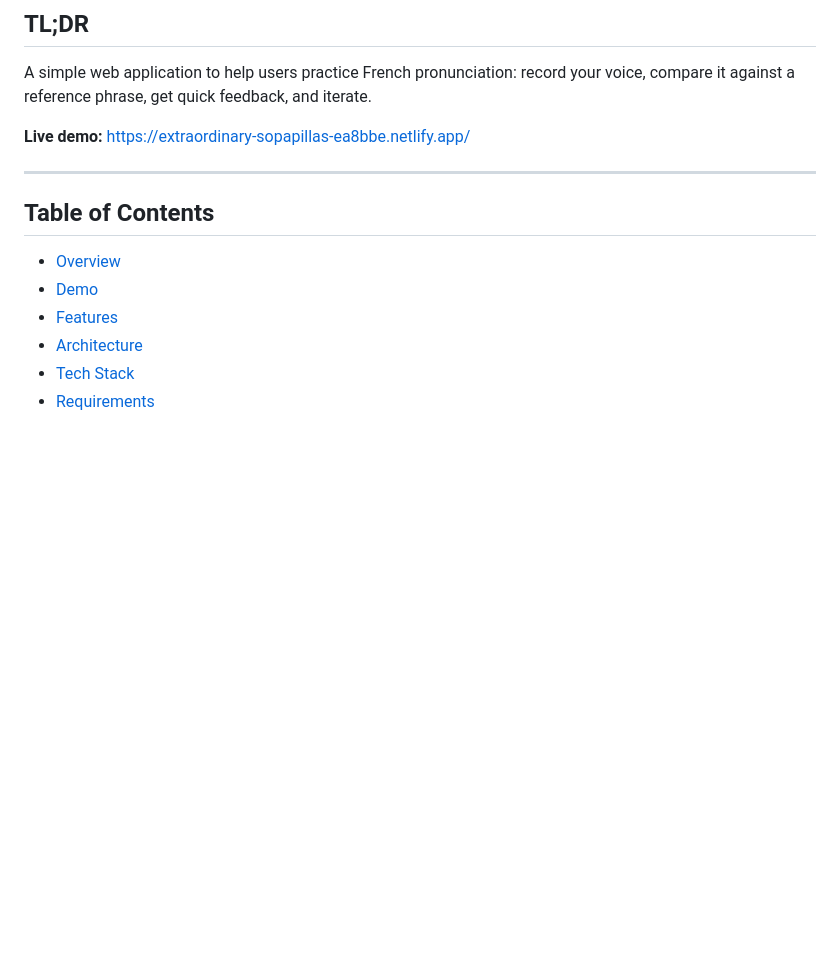
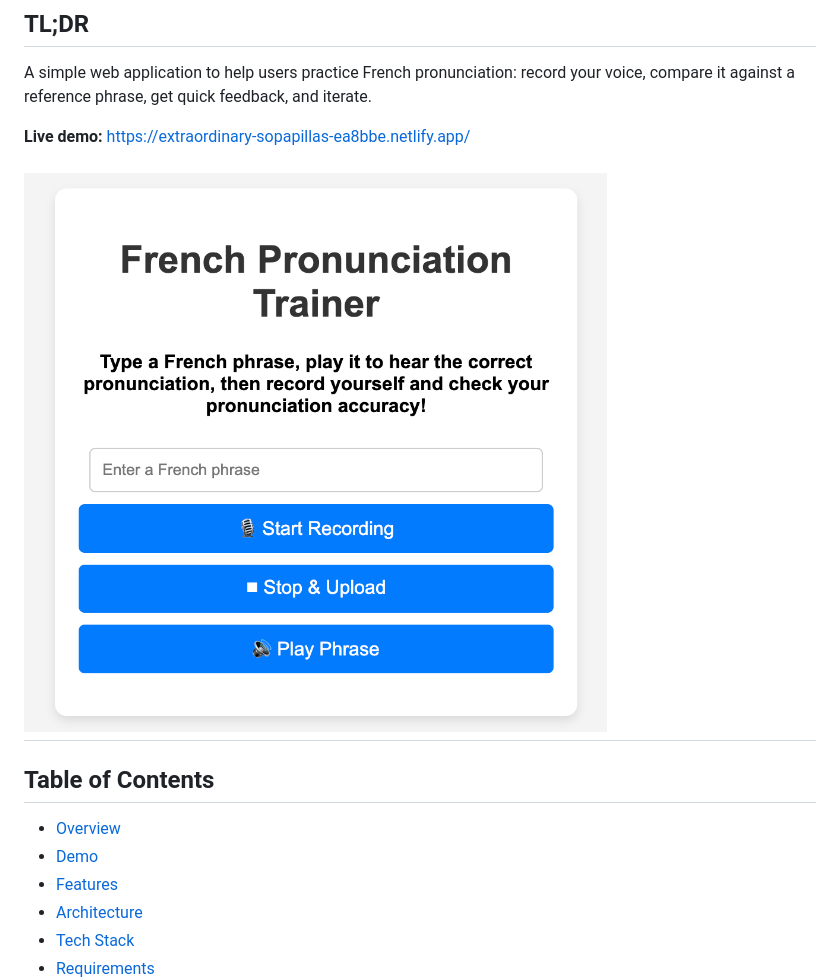
Before and after one commit to jkbarrerab/french-pronunciation-agent, a Markdown page: README.md, the part around the change. Rendered like a GitHub page; blank space fills up the shorter version.

Commit message:
includes a screenshot of the agent

```diff
--- a/README.md
+++ b/README.md
@@ -14,6 +14,7 @@ A simple web application to help users practice French pronunciation: record you
 
 **Live demo:** https://extraordinary-sopapillas-ea8bbe.netlify.app/  <!-- Update if needed -->
 
+![Alt text describing the image](Screenshot.png)
 ---
 
 ## Table of Contents
```
